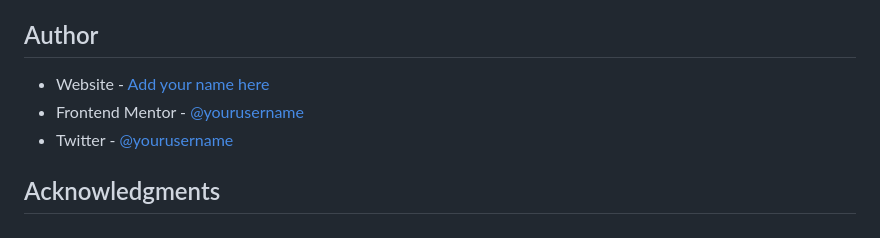
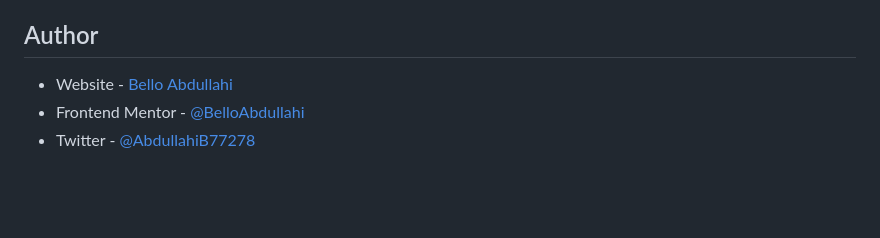
Before and after one commit to BelloAbdullahi/Recipe-Page, a Markdown page: README.md, the part around the change. GitHub-like rendering; blank space fills up the shorter version.

```diff
--- a/README.md
+++ b/README.md
@@ -144,9 +144,6 @@ Odered List
 
 ## Author
 
-- Website - [Add your name here](https://www.your-site.com)
-- Frontend Mentor - [@yourusername](https://www.frontendmentor.io/profile/yourusername)
-- Twitter - [@yourusername](https://www.twitter.com/yourusername)
-
-
-## Acknowledgments
+- Website - [Bello Abdullahi](https://www.your-site.com)
+- Frontend Mentor - [@BelloAbdullahi](https://www.frontendmentor.io/profile/BelloAbdullahi)
+- Twitter - [@AbdullahiB77278](https://www.twitter.com/AbdullahiB77278)
```
